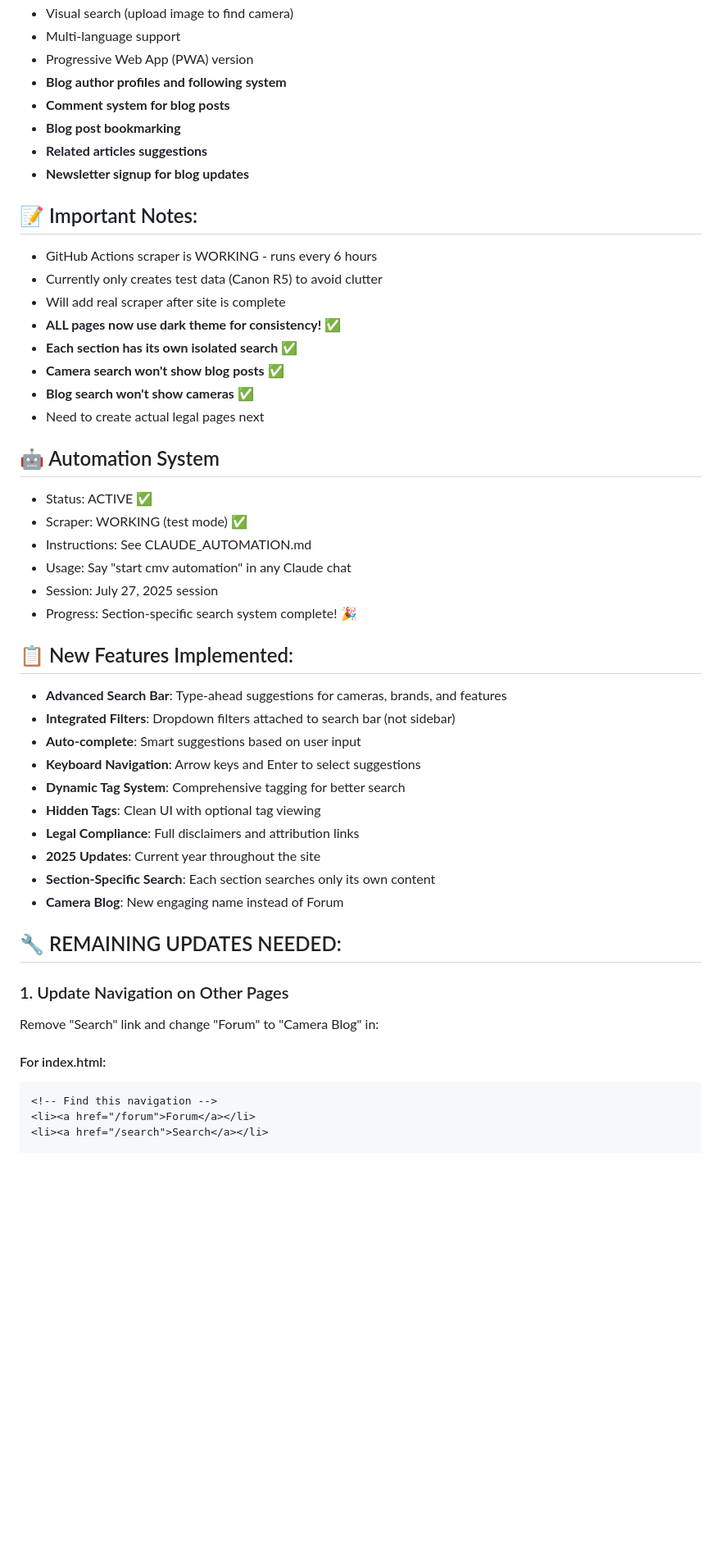
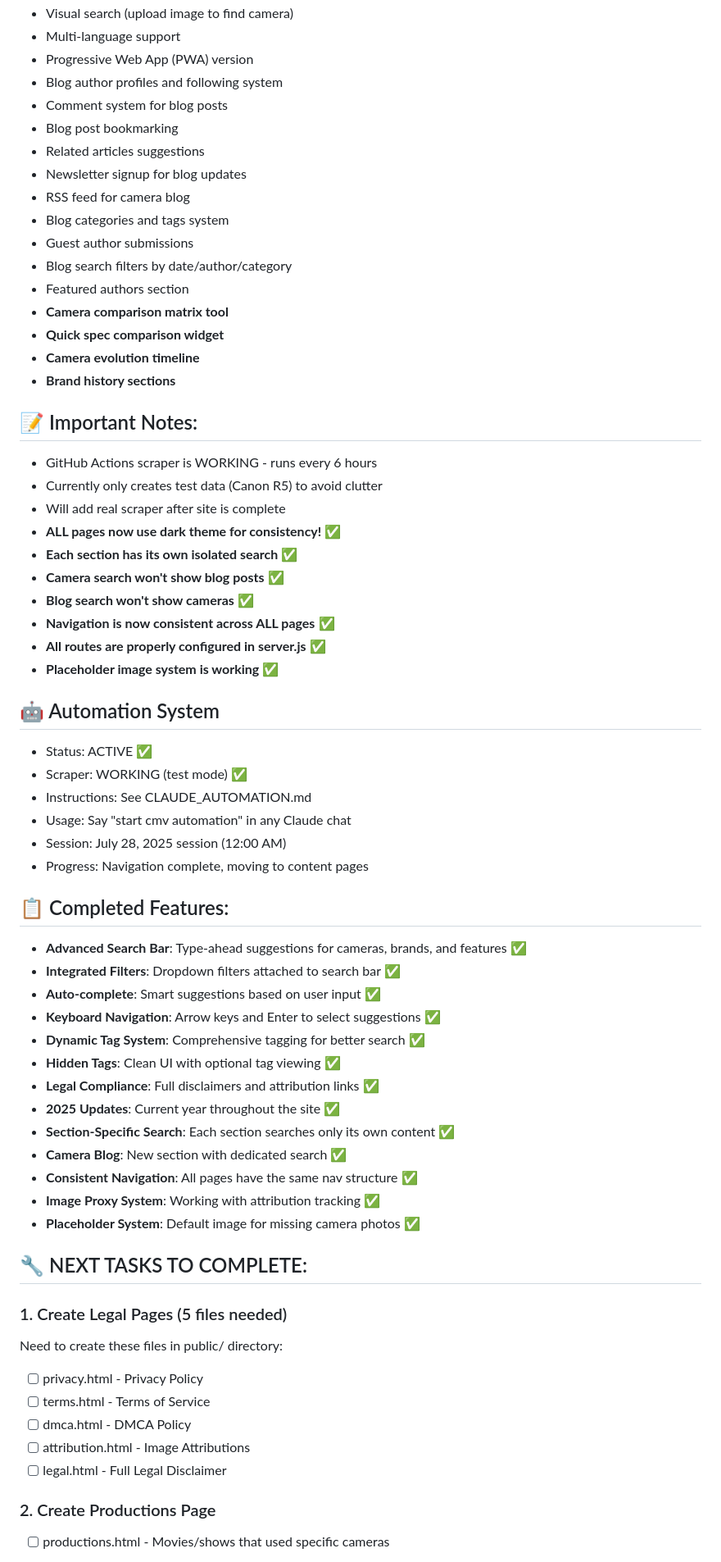
Before and after one commit to CMVault/CMV, a Markdown page: PROJECT_STATUS.md, the part around the change printed below. Shown: that part at 82% size. Rendered like a GitHub page; blank space fills up the shorter version.

````diff
--- a/PROJECT_STATUS.md
+++ b/PROJECT_STATUS.md
@@ -93,11 +96,20 @@ Start with: Update navigation on remaining pages and add server routes
 - Visual search (upload image to find camera)
 - Multi-language support
 - Progressive Web App (PWA) version
-- **Blog author profiles and following system**
-- **Comment system for blog posts**
-- **Blog post bookmarking**
-- **Related articles suggestions**
-- **Newsletter signup for blog updates**
+- Blog author profiles and following system
+- Comment system for blog posts
+- Blog post bookmarking
+- Related articles suggestions
+- Newsletter signup for blog updates
+- RSS feed for camera blog
+- Blog categories and tags system
+- Guest author submissions
+- Blog search filters by date/author/category
+- Featured authors section
+- **Camera comparison matrix tool**
+- **Quick spec comparison widget**
+- **Camera evolution timeline**
+- **Brand history sections**
 
 ## 📝 Important Notes:
 - GitHub Actions scraper is WORKING - runs every 6 hours
@@ -107,36 +119,43 @@ Start with: Update navigation on remaining pages and add server routes
 - **Each section has its own isolated search** ✅
 - **Camera search won't show blog posts** ✅
 - **Blog search won't show cameras** ✅
-- Need to create actual legal pages next
+- **Navigation is now consistent across ALL pages** ✅
+- **All routes are properly configured in server.js** ✅
+- **Placeholder image system is working** ✅
 
 ## 🤖 Automation System
 - Status: ACTIVE ✅
 - Scraper: WORKING (test mode) ✅
 - Instructions: See CLAUDE_AUTOMATION.md
 - Usage: Say "start cmv automation" in any Claude chat
-- Session: July 27, 2025 session
-- Progress: Section-specific search system complete! 🎉
+- Session: July 28, 2025 session (12:00 AM)
+- Progress: Navigation complete, moving to content pages
 
-## 📋 New Features Implemented:
-- **Advanced Search Bar**: Type-ahead suggestions for cameras, brands, and features
-- **Integrated Filters**: Dropdown filters attached to search bar (not sidebar)
-- **Auto-complete**: Smart suggestions based on user input
-- **Keyboard Navigation**: Arrow keys and Enter to select suggestions
-- **Dynamic Tag System**: Comprehensive tagging for better search
-- **Hidden Tags**: Clean UI with optional tag viewing
-- **Legal Compliance**: Full disclaimers and attribution links
-- **2025 Updates**: Current year throughout the site
-- **Section-Specific Search**: Each section searches only its own content
-- **Camera Blog**: New engaging name instead of Forum
+## 📋 Completed Features:
+- **Advanced Search Bar**: Type-ahead suggestions for cameras, brands, and features ✅
+- **Integrated Filters**: Dropdown filters attached to search bar ✅
+- **Auto-complete**: Smart suggestions based on user input ✅
+- **Keyboard Navigation**: Arrow keys and Enter to select suggestions ✅
+- **Dynamic Tag System**: Comprehensive tagging for better search ✅
+- **Hidden Tags**: Clean UI with optional tag viewing ✅
+- **Legal Compliance**: Full disclaimers and attribution links ✅
+- **2025 Updates**: Current year throughout the site ✅
+- **Section-Specific Search**: Each section searches only its own content ✅
+- **Camera Blog**: New section with dedicated search ✅
+- **Consistent Navigation**: All pages have the same nav structure ✅
+- **Image Proxy System**: Working with attribution tracking ✅
+- **Placeholder System**: Default image for missing camera photos ✅
 
-## 🔧 REMAINING UPDATES NEEDED:
+## 🔧 NEXT TASKS TO COMPLETE:
 
-### 1. Update Navigation on Other Pages
-Remove "Search" link and change "Forum" to "Camera Blog" in:
+### 1. Create Legal Pages (5 files needed)
+Need to create these files in public/ directory:
+- [ ] privacy.html - Privacy Policy
+- [ ] terms.html - Terms of Service
+- [ ] dmca.html - DMCA Policy
+- [ ] attribution.html - Image Attributions
+- [ ] legal.html - Full Legal Disclaimer
 
-#### For index.html:
-```html
-<!-- Find this navigation -->
-<li><a href="/forum">Forum</a></li>
-<li><a href="/search">Search</a></li>
+### 2. Create Productions Page
+- [ ] productions.html - Movies/shows that used specific cameras
 
````
Also changed, not shown: other parts of PROJECT_STATUS.md (+40 -94 lines).
